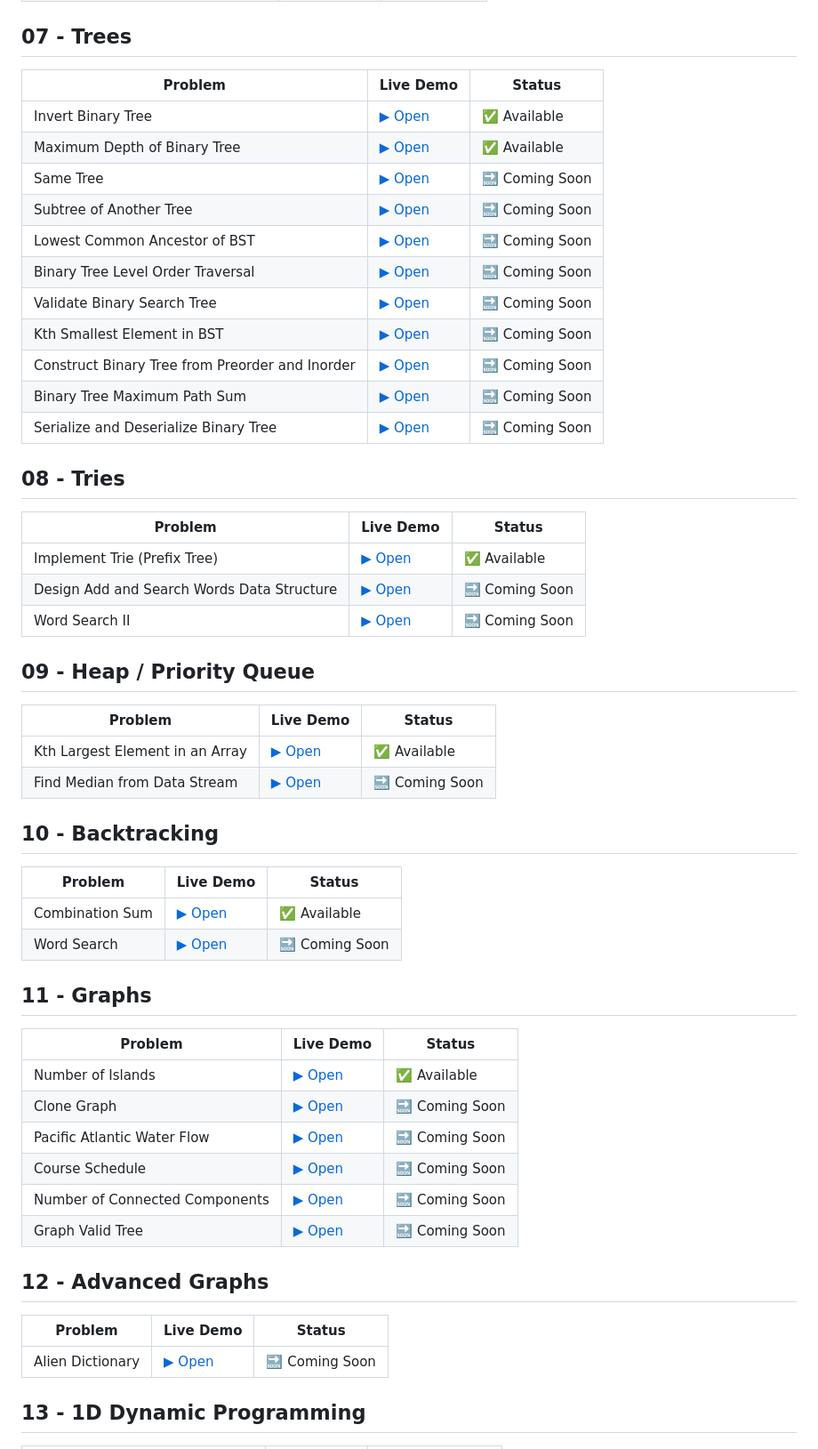
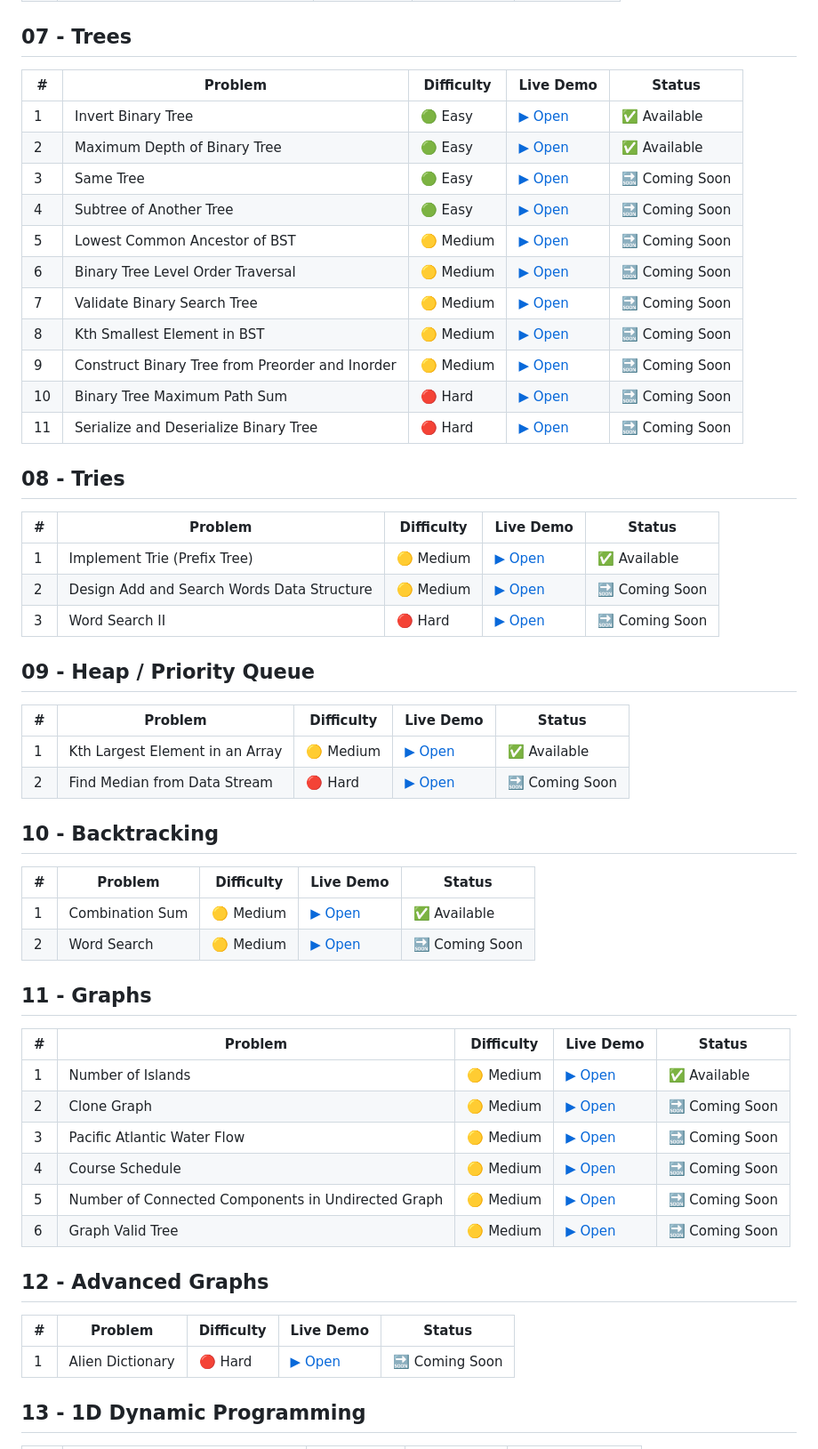
Before and after one commit to NISHCHITHA-C/blind-75-visualization, a Markdown page: README.md, the part around one of its changes. Shown at 89% size. Rendered like a GitHub page.

```diff
--- a/README.md
+++ b/README.md
@@ -57,58 +57,58 @@ Interactive visual explanations of Blind 75 LeetCode problems. Step through algo
 
 ## 07 - Trees
 
-| Problem | Live Demo | Status |
-|---------|-----------|--------|
-| Invert Binary Tree | [▶ Open](https://nishchitha-c.github.io/blind-75-visualization/07-Trees/01-invert-binary-tree.html) | ✅ Available |
-| Maximum Depth of Binary Tree | [▶ Open](https://nishchitha-c.github.io/blind-75-visualization/07-Trees/02-maximum-depth.html) | ✅ Available |
-| Same Tree | [▶ Open](https://nishchitha-c.github.io/blind-75-visualization/07-Trees/03-same-tree.html) | 🔜 Coming Soon |
-| Subtree of Another Tree | [▶ Open](https://nishchitha-c.github.io/blind-75-visualization/07-Trees/04-subtree.html) | 🔜 Coming Soon |
-| Lowest Common Ancestor of BST | [▶ Open](https://nishchitha-c.github.io/blind-75-visualization/07-Trees/05-lca-bst.html) | 🔜 Coming Soon |
-| Binary Tree Level Order Traversal | [▶ Open](https://nishchitha-c.github.io/blind-75-visualization/07-Trees/06-level-order.html) | 🔜 Coming Soon |
-| Validate Binary Search Tree | [▶ Open](https://nishchitha-c.github.io/blind-75-visualization/07-Trees/07-validate-bst.html) | 🔜 Coming Soon |
-| Kth Smallest Element in BST | [▶ Open](https://nishchitha-c.github.io/blind-75-visualization/07-Trees/08-kth-smallest-bst.html) | 🔜 Coming Soon |
-| Construct Binary Tree from Preorder and Inorder | [▶ Open](https://nishchitha-c.github.io/blind-75-visualization/07-Trees/09-construct-tree.html) | 🔜 Coming Soon |
-| Binary Tree Maximum Path Sum | [▶ Open](https://nishchitha-c.github.io/blind-75-visualization/07-Trees/10-max-path-sum.html) | 🔜 Coming Soon |
-| Serialize and Deserialize Binary Tree | [▶ Open](https://nishchitha-c.github.io/blind-75-visualization/07-Trees/11-serialize-deserialize.html) | 🔜 Coming Soon |
+| # | Problem | Difficulty | Live Demo | Status |
+|---|---------|------------|-----------|--------|
+| 1 | Invert Binary Tree | 🟢 Easy | [▶ Open](https://nishchitha-c.github.io/blind-75-visualization/07-Trees/01-invert-binary-tree.html) | ✅ Available |
+| 2 | Maximum Depth of Binary Tree | 🟢 Easy | [▶ Open](https://nishchitha-c.github.io/blind-75-visualization/07-Trees/02-maximum-depth.html) | ✅ Available |
+| 3 | Same Tree | 🟢 Easy | [▶ Open](https://nishchitha-c.github.io/blind-75-visualization/07-Trees/03-same-tree.html) | 🔜 Coming Soon |
+| 4 | Subtree of Another Tree | 🟢 Easy | [▶ Open](https://nishchitha-c.github.io/blind-75-visualization/07-Trees/04-subtree.html) | 🔜 Coming Soon |
+| 5 | Lowest Common Ancestor of BST | 🟡 Medium | [▶ Open](https://nishchitha-c.github.io/blind-75-visualization/07-Trees/05-lca-bst.html) | 🔜 Coming Soon |
+| 6 | Binary Tree Level Order Traversal | 🟡 Medium | [▶ Open](https://nishchitha-c.github.io/blind-75-visualization/07-Trees/06-level-order.html) | 🔜 Coming Soon |
+| 7 | Validate Binary Search Tree | 🟡 Medium | [▶ Open](https://nishchitha-c.github.io/blind-75-visualization/07-Trees/07-validate-bst.html) | 🔜 Coming Soon |
+| 8 | Kth Smallest Element in BST | 🟡 Medium | [▶ Open](https://nishchitha-c.github.io/blind-75-visualization/07-Trees/08-kth-smallest-bst.html) | 🔜 Coming Soon |
+| 9 | Construct Binary Tree from Preorder and Inorder | 🟡 Medium | [▶ Open](https://nishchitha-c.github.io/blind-75-visualization/07-Trees/09-construct-tree.html) | 🔜 Coming Soon |
+| 10 | Binary Tree Maximum Path Sum | 🔴 Hard | [▶ Open](https://nishchitha-c.github.io/blind-75-visualization/07-Trees/10-max-path-sum.html) | 🔜 Coming Soon |
+| 11 | Serialize and Deserialize Binary Tree | 🔴 Hard | [▶ Open](https://nishchitha-c.github.io/blind-75-visualization/07-Trees/11-serialize-deserialize.html) | 🔜 Coming Soon |
 
 ## 08 - Tries
 
-| Problem | Live Demo | Status |
-|---------|-----------|--------|
-| Implement Trie (Prefix Tree) | [▶ Open](https://nishchitha-c.github.io/blind-75-visualization/08-Tries/01-implement-trie.html) | ✅ Available |
-| Design Add and Search Words Data Structure | [▶ Open](https://nishchitha-c.github.io/blind-75-visualization/08-Tries/02-add-search-words.html) | 🔜 Coming Soon |
-| Word Search II | [▶ Open](https://nishchitha-c.github.io/blind-75-visualization/08-Tries/03-word-search-ii.html) | 🔜 Coming Soon |
+| # | Problem | Difficulty | Live Demo | Status |
+|---|---------|------------|-----------|--------|
+| 1 | Implement Trie (Prefix Tree) | 🟡 Medium | [▶ Open](https://nishchitha-c.github.io/blind-75-visualization/08-Tries/01-implement-trie.html) | ✅ Available |
+| 2 | Design Add and Search Words Data Structure | 🟡 Medium | [▶ Open](https://nishchitha-c.github.io/blind-75-visualization/08-Tries/02-add-search-words.html) | 🔜 Coming Soon |
+| 3 | Word Search II | 🔴 Hard | [▶ Open](https://nishchitha-c.github.io/blind-75-visualization/08-Tries/03-word-search-ii.html) | 🔜 Coming Soon |
 
 ## 09 - Heap / Priority Queue
 
-| Problem | Live Demo | Status |
-|---------|-----------|--------|
-| Kth Largest Element in an Array | [▶ Open](https://nishchitha-c.github.io/blind-75-visualization/09-Heap-Priority-Queue/01-kth-largest-element.html) | ✅ Available |
-| Find Median from Data Stream | [▶ Open](https://nishchitha-c.github.io/blind-75-visualization/09-Heap-Priority-Queue/02-median-data-stream.html) | 🔜 Coming Soon |
+| # | Problem | Difficulty | Live Demo | Status |
+|---|---------|------------|-----------|--------|
+| 1 | Kth Largest Element in an Array | 🟡 Medium | [▶ Open](https://nishchitha-c.github.io/blind-75-visualization/09-Heap-Priority-Queue/01-kth-largest-element.html) | ✅ Available |
+| 2 | Find Median from Data Stream | 🔴 Hard | [▶ Open](https://nishchitha-c.github.io/blind-75-visualization/09-Heap-Priority-Queue/02-median-data-stream.html) | 🔜 Coming Soon |
 
 ## 10 - Backtracking
 
-| Problem | Live Demo | Status |
-|---------|-----------|--------|
-| Combination Sum | [▶ Open](https://nishchitha-c.github.io/blind-75-visualization/10-Backtracking/01-combination-sum.html) | ✅ Available |
-| Word Search | [▶ Open](https://nishchitha-c.github.io/blind-75-visualization/10-Backtracking/02-word-search.html) | 🔜 Coming Soon |
+| # | Problem | Difficulty | Live Demo | Status |
+|---|---------|------------|-----------|--------|
+| 1 | Combination Sum | 🟡 Medium | [▶ Open](https://nishchitha-c.github.io/blind-75-visualization/10-Backtracking/01-combination-sum.html) | ✅ Available |
+| 2 | Word Search | 🟡 Medium | [▶ Open](https://nishchitha-c.github.io/blind-75-visualization/10-Backtracking/02-word-search.html) | 🔜 Coming Soon |
 
 ## 11 - Graphs
 
-| Problem | Live Demo | Status |
-|---------|-----------|--------|
-| Number of Islands | [▶ Open](https://nishchitha-c.github.io/blind-75-visualization/11-Graphs/01-number-of-islands.html) | ✅ Available |
-| Clone Graph | [▶ Open](https://nishchitha-c.github.io/blind-75-visualization/11-Graphs/02-clone-graph.html) | 🔜 Coming Soon |
-| Pacific Atlantic Water Flow | [▶ Open](https://nishchitha-c.github.io/blind-75-visualization/11-Graphs/03-pacific-atlantic.html) | 🔜 Coming Soon |
-| Course Schedule | [▶ Open](https://nishchitha-c.github.io/blind-75-visualization/11-Graphs/04-course-schedule.html) | 🔜 Coming Soon |
-| Number of Connected Components | [▶ Open](https://nishchitha-c.github.io/blind-75-visualization/11-Graphs/05-connected-components.html) | 🔜 Coming Soon |
-| Graph Valid Tree | [▶ Open](https://nishchitha-c.github.io/blind-75-visualization/11-Graphs/06-valid-tree.html) | 🔜 Coming Soon |
+| # | Problem | Difficulty | Live Demo | Status |
+|---|---------|------------|-----------|--------|
+| 1 | Number of Islands | 🟡 Medium | [▶ Open](https://nishchitha-c.github.io/blind-75-visualization/11-Graphs/01-number-of-islands.html) | ✅ Available |
+| 2 | Clone Graph | 🟡 Medium | [▶ Open](https://nishchitha-c.github.io/blind-75-visualization/11-Graphs/02-clone-graph.html) | 🔜 Coming Soon |
+| 3 | Pacific Atlantic Water Flow | 🟡 Medium | [▶ Open](https://nishchitha-c.github.io/blind-75-visualization/11-Graphs/03-pacific-atlantic.html) | 🔜 Coming Soon |
+| 4 | Course Schedule | 🟡 Medium | [▶ Open](https://nishchitha-c.github.io/blind-75-visualization/11-Graphs/04-course-schedule.html) | 🔜 Coming Soon |
+| 5 | Number of Connected Components in Undirected Graph | 🟡 Medium | [▶ Open](https://nishchitha-c.github.io/blind-75-visualization/11-Graphs/05-connected-components.html) | 🔜 Coming Soon |
+| 6 | Graph Valid Tree | 🟡 Medium | [▶ Open](https://nishchitha-c.github.io/blind-75-visualization/11-Graphs/06-valid-tree.html) | 🔜 Coming Soon |
 
 ## 12 - Advanced Graphs
 
-| Problem | Live Demo | Status |
-|---------|-----------|--------|
-| Alien Dictionary | [▶ Open](https://nishchitha-c.github.io/blind-75-visualization/12-Advanced-Graphs/01-alien-dictionary.html) | 🔜 Coming Soon |
+| # | Problem | Difficulty | Live Demo | Status |
+|---|---------|------------|-----------|--------|
+| 1 | Alien Dictionary | 🔴 Hard | [▶ Open](https://nishchitha-c.github.io/blind-75-visualization/12-Advanced-Graphs/01-alien-dictionary.html) | 🔜 Coming Soon |
 
 ## 13 - 1D Dynamic Programming
 
```
Also changed, not shown: other parts of README.md (+77 -74 lines).
